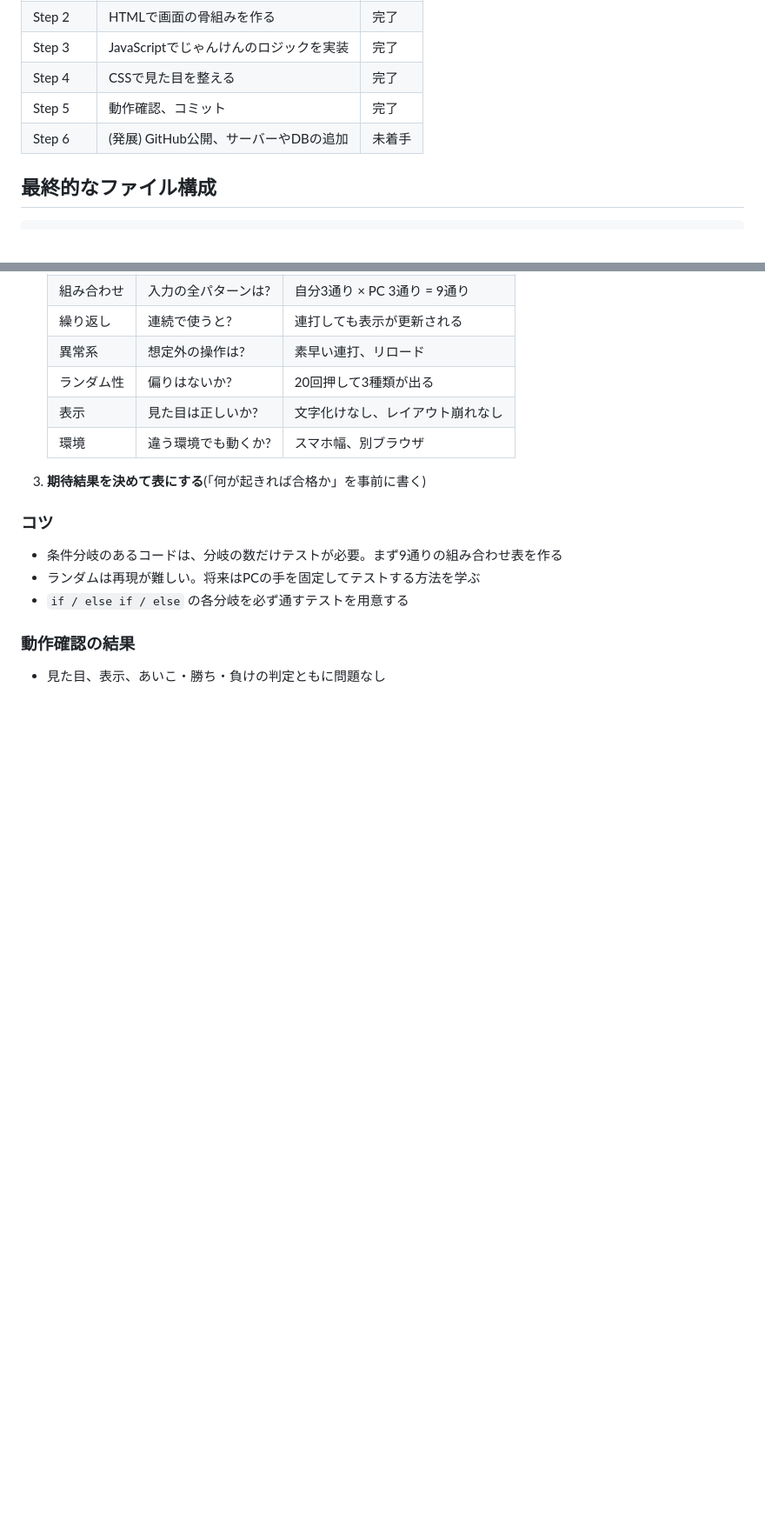
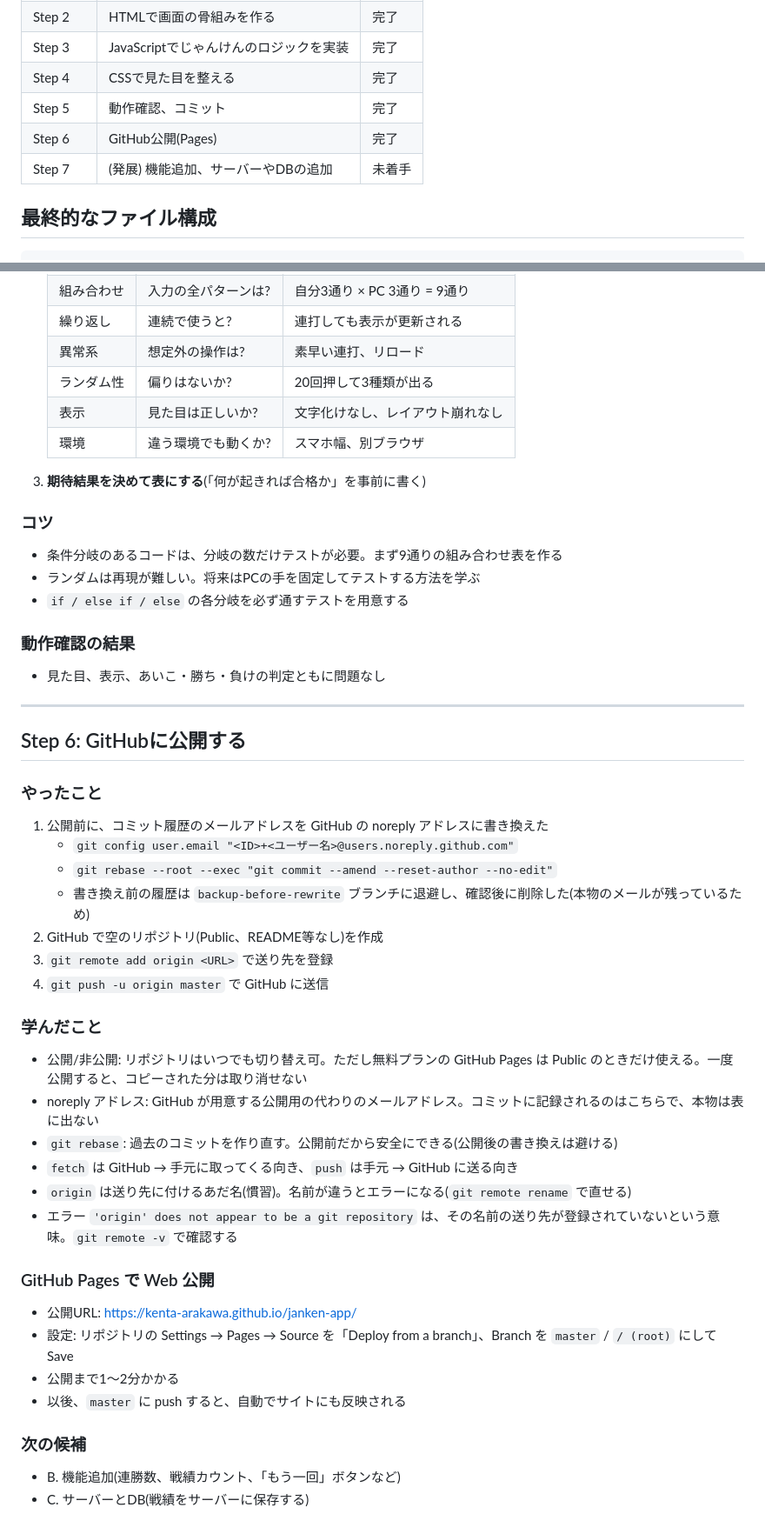
Before and after one commit to Kenta-Arakawa/janken-app, a Markdown page: NOTES.md, 2 parts joined by grey strips. Shown at 87% size. GitHub-like rendering; blank space fills up the shorter version.

Commit message:
議事録更新

```diff
--- a/NOTES.md
+++ b/NOTES.md
@@ -20,7 +20,8 @@
 | Step 3 | JavaScriptでじゃんけんのロジックを実装 | 完了 |
 | Step 4 | CSSで見た目を整える | 完了 |
 | Step 5 | 動作確認、コミット | 完了 |
-| Step 6 | (発展) GitHub公開、サーバーやDBの追加 | 未着手 |
+| Step 6 | GitHub公開(Pages) | 完了 |
+| Step 7 | (発展) 機能追加、サーバーやDBの追加 | 未着手 |
 
 ## 最終的なファイル構成
 
@@ -228,3 +229,38 @@ body{
 ### 動作確認の結果
 
 - 見た目、表示、あいこ・勝ち・負けの判定ともに問題なし
+
+---
+
+## Step 6: GitHubに公開する
+
+### やったこと
+
+1. 公開前に、コミット履歴のメールアドレスを GitHub の noreply アドレスに書き換えた
+   - `git config user.email "<ID>+<ユーザー名>@users.noreply.github.com"`
+   - `git rebase --root --exec "git commit --amend --reset-author --no-edit"`
+   - 書き換え前の履歴は `backup-before-rewrite` ブランチに退避し、確認後に削除した(本物のメールが残っているため)
+2. GitHub で空のリポジトリ(Public、README等なし)を作成
+3. `git remote add origin <URL>` で送り先を登録
+4. `git push -u origin master` で GitHub に送信
+
+### 学んだこと
+
+- 公開/非公開: リポジトリはいつでも切り替え可。ただし無料プランの GitHub Pages は Public のときだけ使える。一度公開すると、コピーされた分は取り消せない
+- noreply アドレス: GitHub が用意する公開用の代わりのメールアドレス。コミットに記録されるのはこちらで、本物は表に出ない
+- `git rebase`: 過去のコミットを作り直す。公開前だから安全にできる(公開後の書き換えは避ける)
+- `fetch` は GitHub → 手元に取ってくる向き、`push` は手元 → GitHub に送る向き
+- `origin` は送り先に付けるあだ名(慣習)。名前が違うとエラーになる(`git remote rename` で直せる)
+- エラー `'origin' does not appear to be a git repository` は、その名前の送り先が登録されていないという意味。`git remote -v` で確認する
+
+### GitHub Pages で Web 公開
+
+- 公開URL: https://kenta-arakawa.github.io/janken-app/
+- 設定: リポジトリの Settings → Pages → Source を「Deploy from a branch」、Branch を `master` / `/ (root)` にして Save
+- 公開まで1〜2分かかる
+- 以後、`master` に push すると、自動でサイトにも反映される
+
+### 次の候補
+
+- B. 機能追加(連勝数、戦績カウント、「もう一回」ボタンなど)
+- C. サーバーとDB(戦績をサーバーに保存する)
```
